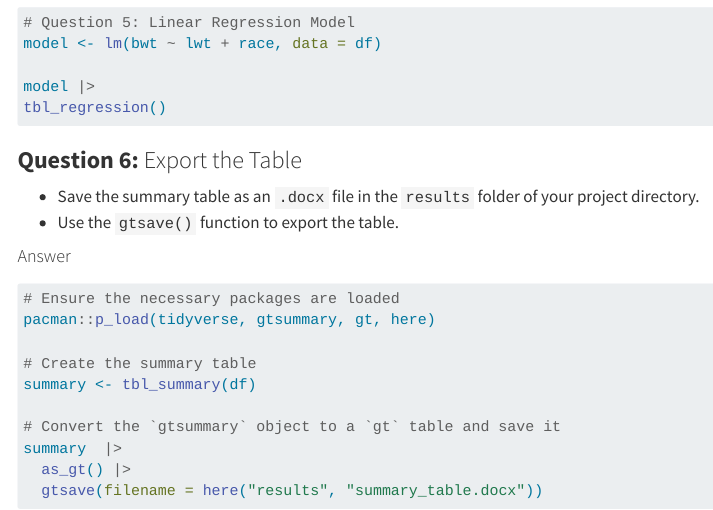
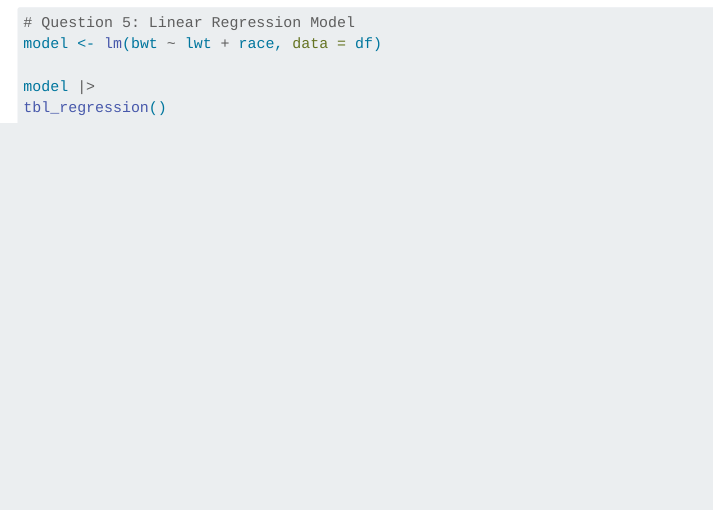
Before and after one commit to amchss/rmda_website, a Quarto document (exercise_gtsummary.qmd): the page in a window 1100 px wide, from 2050 px down. Rendered offline with R 4.5, knitr and Pandoc in place of Quarto, with nearby package versions; some code elsewhere in the file could not run offline; menus at the side of the page are left out.

Commit message:
gtsummary update

````diff
--- a/exercise_gtsummary.qmd
+++ b/exercise_gtsummary.qmd
@@ -178,27 +178,3 @@ model <- lm(bwt ~ lwt + race, data = df)
 model |>
 tbl_regression()
 ```
-
-### **Question 6:** Export the Table
-
-- Save the summary table as an `.docx` file in the `results` folder of your project directory.
-- Use the `gtsave()` function to export the table.
-
-#### Answer
-
-```{r}
-#| code-fold: true
-#| eval: false
-
-# Ensure the necessary packages are loaded
-pacman::p_load(tidyverse, gtsummary, gt, here)
-
-# Create the summary table
-summary <- tbl_summary(df)
-
-# Convert the `gtsummary` object to a `gt` table and save it
-summary  |>
-  as_gt() |>
-  gtsave(filename = here("results", "summary_table.docx"))
-
-```
````
Also changed, not shown: docs/search.json, 1 other file.
